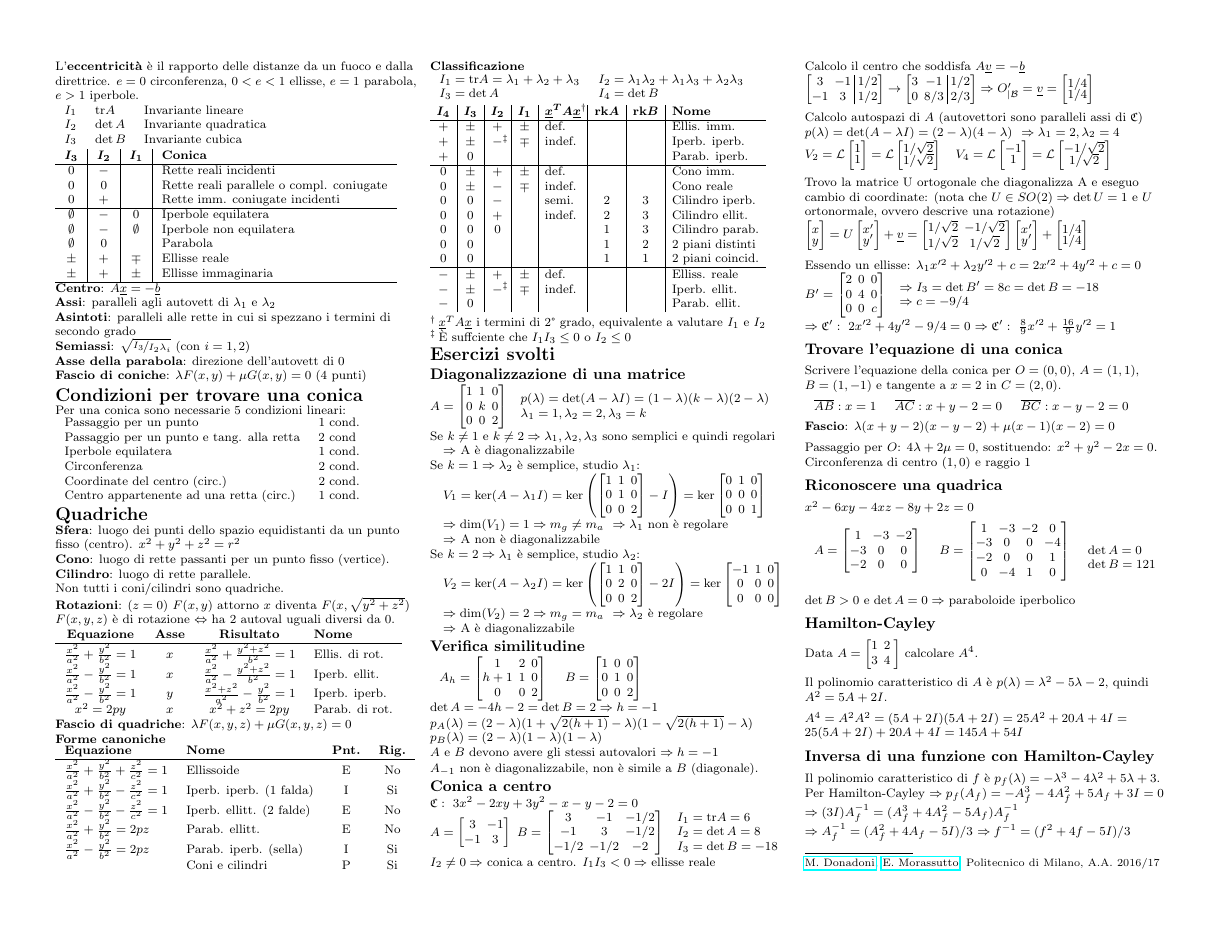
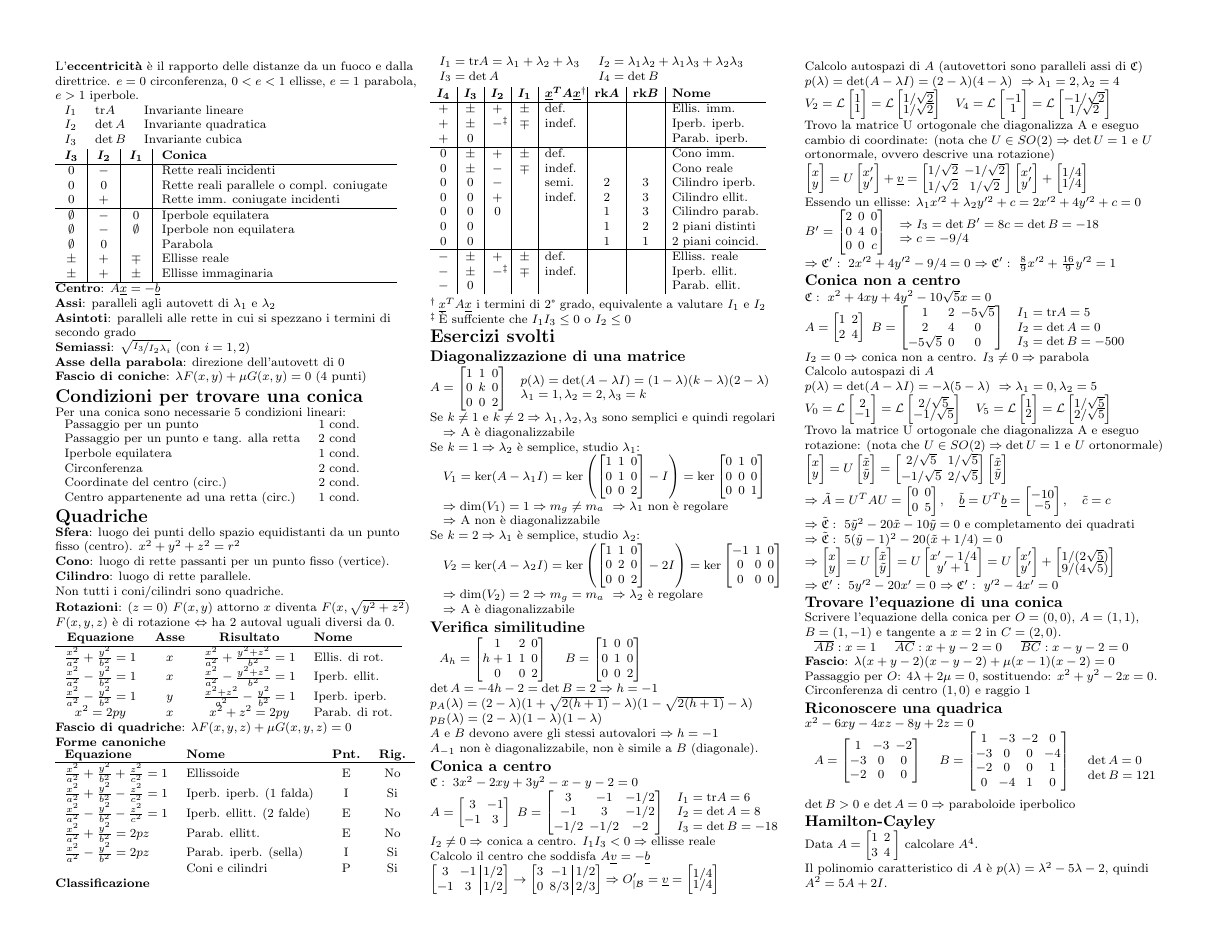
Before and after one commit to polimi-cheatsheet/GAL-cheatsheet, a LaTeX document (geometria2.tex, which reads esercizi/2.conica-non-centro.tex): page 2 of 2 before the commit and page 2 of 3 after it. Compiled offline with pdfLaTeX.

Commit message:
Aggiunto esercizio conica non a centro (parabola)

```diff
--- /dev/null
+++ b/esercizi/2.conica-non-centro.tex
@@ -0,0 +1,125 @@
+\subsection{Conica non a centro}
+$\mathfrak{C}:\ x^2+4xy+4y^2-10\sqrt{5}x=0$
+$
+A = \left[
+	\arraycolsep=2.0pt\def\arraystretch{1.0}
+	\begin{array}{@{}cc@{}}
+		1 & 2 \\
+		2 & 4
+	\end{array}
+\right]
+\
+B = \left[
+	\arraycolsep=2.0pt\def\arraystretch{1.0}
+	\begin{array}{@{}ccc@{}}
+		1          & 2 & -5\sqrt{5} \\
+		2          & 4 & 0 \\
+		-5\sqrt{5} & 0 & 0 \\
+	\end{array}
+\right]
+$
+\begin{tabular}{l}
+	$I_1 = \tr A = 5$ \\
+	$I_2 = \det A = 0$ \\
+	$I_3 = \det B = -500$
+\end{tabular}
+$I_2 = 0 \Rightarrow$ conica non a centro. $I_3 \neq 0 \Rightarrow$ parabola
+
+Calcolo autospazi di $A$ \\
+$p(\lambda) = \det(A-\lambda I) = -\lambda(5-\lambda)$
+$\ \Rightarrow \lambda_1 = 0, \lambda_2 = 5$
+$V_0 = \Lin
+\begin{bmatrix}
+	2 \\[-0.3em]
+	-1 \\
+\end{bmatrix}
+= \Lin
+\begin{bmatrix}
+	2/\sqrt{5} \\[-0.3em]
+	-1/\sqrt{5} \\
+\end{bmatrix}
+\quad
+V_5 = \Lin
+\begin{bmatrix}
+	1 \\[-0.3em]
+	2 \\
+\end{bmatrix}
+= \Lin
+\begin{bmatrix}
+	1/\sqrt{5} \\[-0.3em]
+	2/\sqrt{5} \\
+\end{bmatrix}
+$
+
+Trovo la matrice U ortogonale che diagonalizza A e eseguo rotazione:
+(nota che $U \in SO(2) \Rightarrow \det U = 1$ e $U$ ortonormale)
+$
+\begin{bmatrix}
+	x \\[-0.3em]
+	y \\
+\end{bmatrix}
+= U
+\begin{bmatrix}
+	\tilde{x} \\[-0.3em]
+	\tilde{y} \\
+\end{bmatrix}
+=
+\left[
+	\arraycolsep=2.0pt\def\arraystretch{1.0}
+	\begin{array}{@{}cc@{}}
+		2/\sqrt{5} & 1/\sqrt{5} \\
+		-1/\sqrt{5} & 2/\sqrt{5}
+	\end{array}
+\right]
+\begin{bmatrix}
+	\tilde{x} \\[-0.3em]
+	\tilde{y} \\
+\end{bmatrix}
+$ \\
+$
+\Rightarrow \tilde{A} = U^TAU = \left[
+	\arraycolsep=2.0pt\def\arraystretch{1.0}
+	\begin{array}{@{}cc@{}}
+		0 & 0 \\
+		0 & 5
+	\end{array}
+\right]
+,\quad
+\tilde{\vec{b}} = U^T\vec{b} = \begin{bmatrix}
+	-10 \\[-0.3em]
+	-5 \\
+\end{bmatrix}
+,\quad
+\tilde{c} = c
+$ \\
+$\Rightarrow \tilde{\mathfrak{C}}:\ 5\tilde{y}^2 - 20\tilde{x} - 10\tilde{y} = 0$ e completamento dei quadrati
+$\Rightarrow \tilde{\mathfrak{C}}:\ 5(\tilde{y}-1)^2 - 20(\tilde{x}+1/4) = 0$ \\
+$\Rightarrow
+\begin{bmatrix}
+	x \\[-0.3em]
+	y \\
+\end{bmatrix}
+= U
+\begin{bmatrix}
+	\tilde{x} \\[-0.3em]
+	\tilde{y} \\
+\end{bmatrix}
+= U
+\begin{bmatrix}
+	x'-1/4 \\[-0.3em]
+	y'+1 \\
+\end{bmatrix}
+= U
+\begin{bmatrix}
+	x' \\[-0.3em]
+	y' \\
+\end{bmatrix}
++
+\begin{bmatrix}
+	1/(2\sqrt{5}) \\[-0.3em]
+	9/(4\sqrt{5}) \\
+\end{bmatrix}
+$
+
+$\Rightarrow \mathfrak{C}':\ 5y'^2 - 20x' = 0$
+$\Rightarrow \mathfrak{C}':\ y'^2 - 4x' = 0$
```
Also changed, not shown: geometria2.tex (+1 -0 lines).
